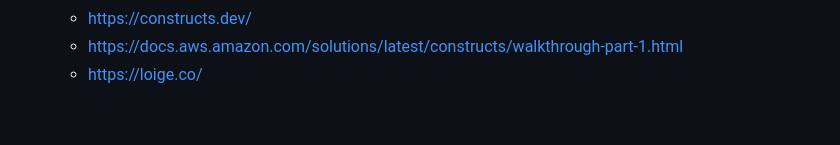
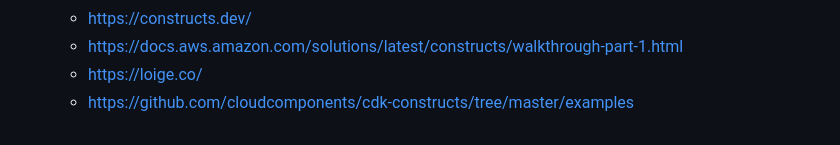
Before and after one commit to arunksingh16/aws-cdk-examples, a Markdown page: README.md, the part around the change printed below. Rendered like a GitHub page.

```diff
--- a/README.md
+++ b/README.md
@@ -106,3 +106,4 @@ cdk synth --context key1=value1 --context key2=value2 MyStack
   - https://constructs.dev/
   - https://docs.aws.amazon.com/solutions/latest/constructs/walkthrough-part-1.html
   - https://loige.co/
+  - https://github.com/cloudcomponents/cdk-constructs/tree/master/examples
```
Also changed, not shown: other parts of README.md (+1 -1 lines).
